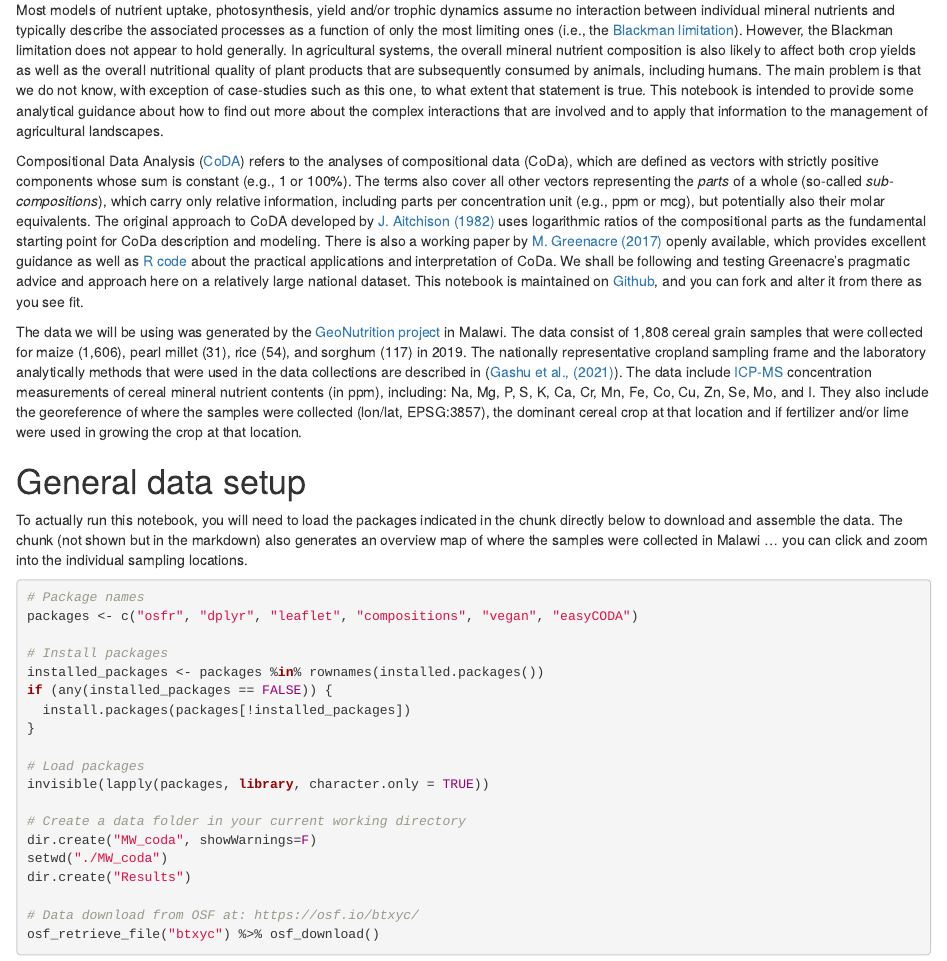
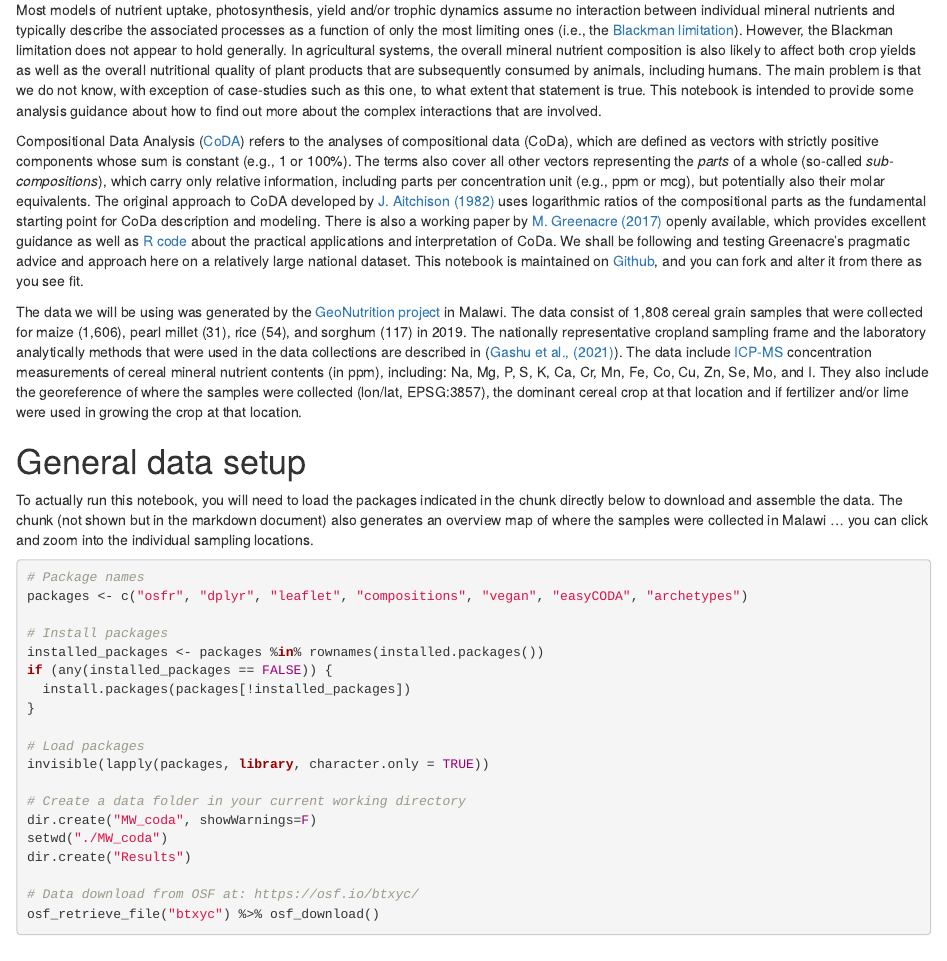
Before and after one commit to mgwalsh/Bioavailability, an R Markdown document (CoDa_workflow.Rmd): the page in a window 1100 px wide, from 300 px down. Rendered offline with R 4.5, knitr and Pandoc, with nearby package versions; some code elsewhere in the file could not run offline; a font, style sheet, LaTeX package, included part or bibliography that could not be used is replaced or left out.

````diff
--- a/CoDa_workflow.Rmd
+++ b/CoDa_workflow.Rmd
@@ -16,7 +16,7 @@
 
 # Introduction
 
-Most models of nutrient uptake, photosynthesis, yield and/or trophic dynamics assume no interaction between individual mineral nutrients and typically describe the associated processes as a function of only the most limiting ones (i.e., the [Blackman limitation](https://www.biologydiscussion.com/photosynthesis/blackmans-law-of-limiting-factors-and-his-criticism-photosynthesis/23006)). However, the Blackman limitation does not appear to hold generally. In agricultural systems, the overall mineral nutrient composition is also likely to affect both crop yields as well as the overall nutritional quality of plant products that are subsequently consumed by animals, including humans. The main problem is that we do not know, with exception of case-studies such as this one, to what extent that statement is true. This notebook is intended to provide some analytical guidance about how to find out more about the complex interactions that are involved and to apply that information to the management of agricultural landscapes.
+Most models of nutrient uptake, photosynthesis, yield and/or trophic dynamics assume no interaction between individual mineral nutrients and typically describe the associated processes as a function of only the most limiting ones (i.e., the [Blackman limitation](https://www.biologydiscussion.com/photosynthesis/blackmans-law-of-limiting-factors-and-his-criticism-photosynthesis/23006)). However, the Blackman limitation does not appear to hold generally. In agricultural systems, the overall mineral nutrient composition is also likely to affect both crop yields as well as the overall nutritional quality of plant products that are subsequently consumed by animals, including humans. The main problem is that we do not know, with exception of case-studies such as this one, to what extent that statement is true. This notebook is intended to provide some analysis guidance about how to find out more about the complex interactions that are involved.
 
 Compositional Data Analysis ([CoDA](http://www.compositionaldata.com/)) refers to the analyses of compositional data (CoDa), which are defined as vectors with strictly positive components whose sum is constant (e.g., 1 or 100%). The terms also cover all other vectors representing the *parts* of a whole (so-called *sub-compositions*), which carry only relative information, including parts per concentration unit (e.g., ppm or mcg), but potentially also their molar equivalents. The original approach to CoDA developed by [J. Aitchison (1982)](https://rss.onlinelibrary.wiley.com/doi/10.1111/j.2517-6161.1982.tb01195.x) uses logarithmic ratios of the compositional parts as the fundamental starting point for CoDa description and modeling. There is also a working paper by [M. Greenacre (2017)](https://econ-papers.upf.edu/papers/1554.pdf) openly available, which provides excellent guidance as well as [R code](https://github.com/michaelgreenacre/CODAinPractice) about the practical applications and interpretation of CoDa. We shall be following and testing Greenacre's pragmatic advice and approach here on a relatively large national dataset. This notebook is maintained on [Github](https://github.com/mgwalsh/Bioavailability/blob/master/CoDa_workflow.Rmd), and you can fork and alter it from there as you see fit.
 
@@ -24,11 +24,11 @@
 
 # General data setup
 
-To actually run this notebook, you will need to load the packages indicated in the chunk directly below to download and assemble the data. The chunk (not shown but in the markdown) also generates an overview map of where the samples were collected in Malawi ... you can click and zoom into the individual sampling locations.
+To actually run this notebook, you will need to load the packages indicated in the chunk directly below to download and assemble the data. The chunk (not shown but in the markdown document) also generates an overview map of where the samples were collected in Malawi ... you can click and zoom into the individual sampling locations.
 
 ```{r, results = 'hide'}
 # Package names
-packages <- c("osfr", "dplyr", "leaflet", "compositions", "vegan", "easyCODA")
+packages <- c("osfr", "dplyr", "leaflet", "compositions", "vegan", "easyCODA", "archetypes")
 
 # Install packages
 installed_packages <- packages %in% rownames(installed.packages())
````
Also changed, not shown: CoDa_workflow.Rmd (4 more changed lines).
